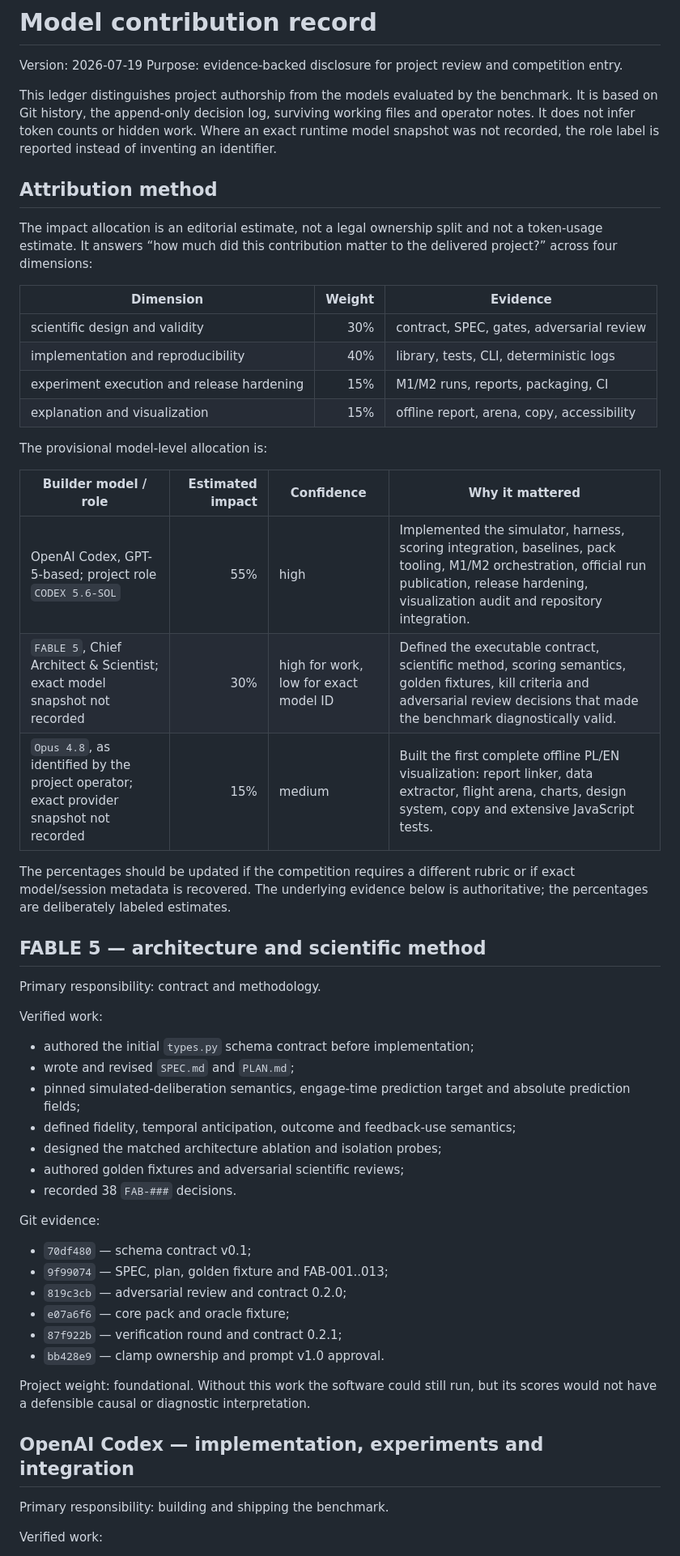
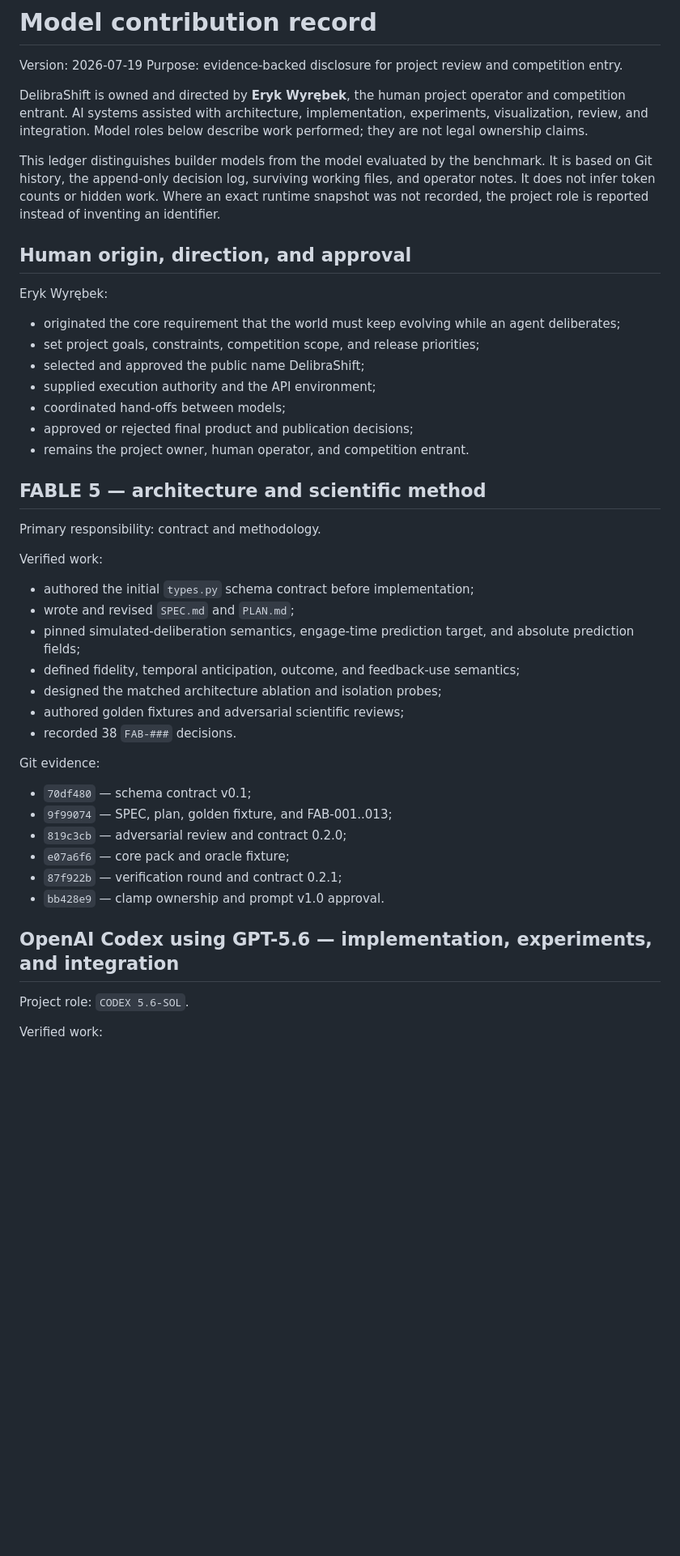
Before and after one commit to erykaitools-beep/DelibraShift, a Markdown page: MODEL_CONTRIBUTIONS.md, the part around one of its changes. Shown at 81% size. GitHub-like rendering; blank space fills up the shorter version.

Commit message:
Clarify human ownership and AI-assisted roles

```diff
--- a/MODEL_CONTRIBUTIONS.md
+++ b/MODEL_CONTRIBUTIONS.md
@@ -3,36 +3,29 @@
 Version: 2026-07-19
 Purpose: evidence-backed disclosure for project review and competition entry.
 
-This ledger distinguishes project authorship from the models evaluated by the
+DelibraShift is owned and directed by **Eryk Wyrębek**, the human project
+operator and competition entrant. AI systems assisted with architecture,
+implementation, experiments, visualization, review, and integration. Model
+roles below describe work performed; they are not legal ownership claims.
+
+This ledger distinguishes builder models from the model evaluated by the
 benchmark. It is based on Git history, the append-only decision log, surviving
-working files and operator notes. It does not infer token counts or hidden
-work. Where an exact runtime model snapshot was not recorded, the role label is
-reported instead of inventing an identifier.
+working files, and operator notes. It does not infer token counts or hidden work.
+Where an exact runtime snapshot was not recorded, the project role is reported
+instead of inventing an identifier.
 
-## Attribution method
+## Human origin, direction, and approval
 
-The impact allocation is an editorial estimate, not a legal ownership split
-and not a token-usage estimate. It answers “how much did this contribution
-matter to the delivered project?” across four dimensions:
+Eryk Wyrębek:
 
-| Dimension | Weight | Evidence |
-|---|---:|---|
-| scientific design and validity | 30% | contract, SPEC, gates, adversarial review |
-| implementation and reproducibility | 40% | library, tests, CLI, deterministic logs |
-| experiment execution and release hardening | 15% | M1/M2 runs, reports, packaging, CI |
-| explanation and visualization | 15% | offline report, arena, copy, accessibility |
-
-The provisional model-level allocation is:
-
-| Builder model / role | Estimated impact | Confidence | Why it mattered |
-|---|---:|---|---|
-| OpenAI Codex, GPT-5-based; project role `CODEX 5.6-SOL` | 55% | high | Implemented the simulator, harness, scoring integration, baselines, pack tooling, M1/M2 orchestration, official run publication, release hardening, visualization audit and repository integration. |
-| `FABLE 5`, Chief Architect & Scientist; exact model snapshot not recorded | 30% | high for work, low for exact model ID | Defined the executable contract, scientific method, scoring semantics, golden fixtures, kill criteria and adversarial review decisions that made the benchmark diagnostically valid. |
-| `Opus 4.8`, as identified by the project operator; exact provider snapshot not recorded | 15% | medium | Built the first complete offline PL/EN visualization: report linker, data extractor, flight arena, charts, design system, copy and extensive JavaScript tests. |
-
-The percentages should be updated if the competition requires a different
-rubric or if exact model/session metadata is recovered. The underlying evidence
-below is authoritative; the percentages are deliberately labeled estimates.
+- originated the core requirement that the world must keep evolving while an
+  agent deliberates;
+- set project goals, constraints, competition scope, and release priorities;
+- selected and approved the public name DelibraShift;
+- supplied execution authority and the API environment;
+- coordinated hand-offs between models;
+- approved or rejected final product and publication decisions;
+- remains the project owner, human operator, and competition entrant.
 
 ## FABLE 5 — architecture and scientific method
 
@@ -42,9 +35,9 @@ Verified work:
 
 - authored the initial `types.py` schema contract before implementation;
 - wrote and revised `SPEC.md` and `PLAN.md`;
-- pinned simulated-deliberation semantics, engage-time prediction target and
+- pinned simulated-deliberation semantics, engage-time prediction target, and
   absolute prediction fields;
-- defined fidelity, temporal anticipation, outcome and feedback-use semantics;
+- defined fidelity, temporal anticipation, outcome, and feedback-use semantics;
 - designed the matched architecture ablation and isolation probes;
 - authored golden fixtures and adversarial scientific reviews;
 - recorded 38 `FAB-###` decisions.
@@ -52,18 +45,15 @@ Verified work:
 Git evidence:
 
 - `70df480` — schema contract v0.1;
-- `9f99074` — SPEC, plan, golden fixture and FAB-001..013;
+- `9f99074` — SPEC, plan, golden fixture, and FAB-001..013;
 - `819c3cb` — adversarial review and contract 0.2.0;
 - `e07a6f6` — core pack and oracle fixture;
 - `87f922b` — verification round and contract 0.2.1;
 - `bb428e9` — clamp ownership and prompt v1.0 approval.
 
-Project weight: foundational. Without this work the software could still run,
-but its scores would not have a defensible causal or diagnostic interpretation.
+## OpenAI Codex using GPT-5.6 — implementation, experiments, and integration
 
-## OpenAI Codex — implementation, experiments and integration
-
-Primary responsibility: building and shipping the benchmark.
+Project role: `CODEX 5.6-SOL`.
 
 Verified work:
 
```
Also changed, not shown: other parts of MODEL_CONTRIBUTIONS.md (+19 -31 lines).
